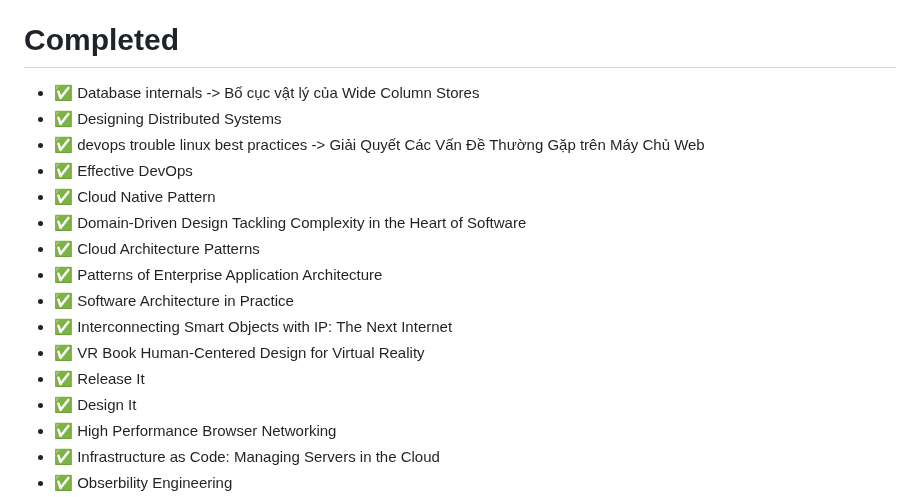
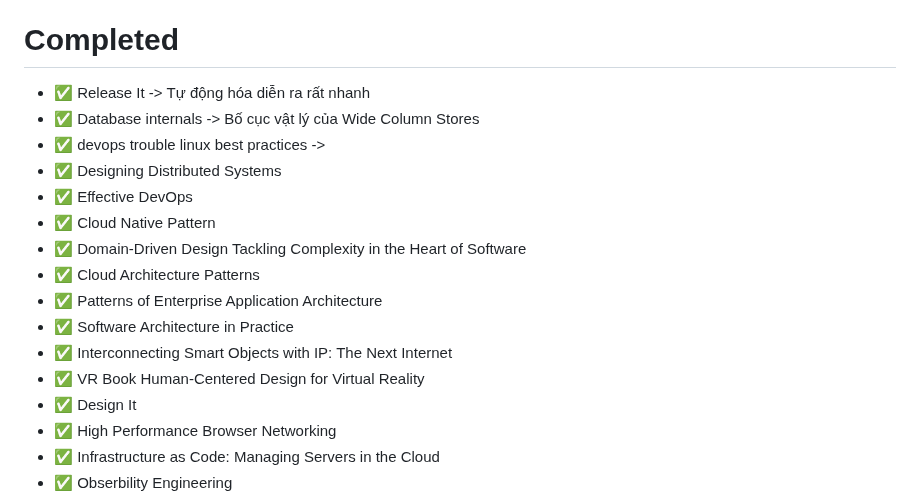
Before and after one commit to my-crazy-lab/knowledge-based, a Markdown page: Books.md, the part around the change. GitHub-like rendering.

Commit message:
learning: 15 10  25

```diff
--- a/Books.md
+++ b/Books.md
@@ -129,9 +129,10 @@
 
 # Completed
 
+- :white_check_mark: Release It -> Tự động hóa diễn ra rất nhanh
 - :white_check_mark: Database internals -> Bố cục vật lý của Wide Column Stores
+- :white_check_mark: devops trouble linux best practices ->
 - :white_check_mark: Designing Distributed Systems
-- :white_check_mark: devops trouble linux best practices -> Giải Quyết Các Vấn Đề Thường Gặp trên Máy Chủ Web
 - :white_check_mark: Effective DevOps
 - :white_check_mark: Cloud Native Pattern
 - :white_check_mark: Domain-Driven Design Tackling Complexity in the Heart of Software
@@ -140,7 +141,6 @@
 - :white_check_mark: Software Architecture in Practice
 - :white_check_mark: Interconnecting Smart Objects with IP: The Next Internet
 - :white_check_mark: VR Book Human-Centered Design for Virtual Reality
-- :white_check_mark: Release It
 - :white_check_mark: Design It
 - :white_check_mark: High Performance Browser Networking
 - :white_check_mark: Infrastructure as Code: Managing Servers in the Cloud
```
